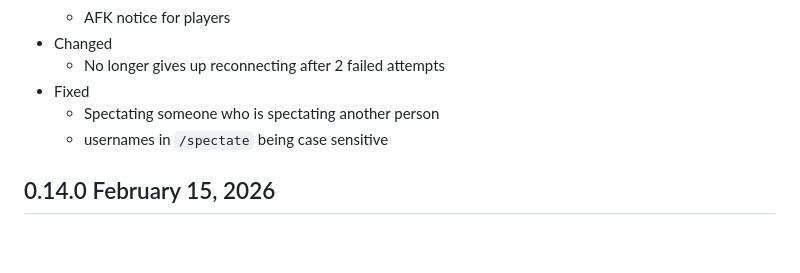
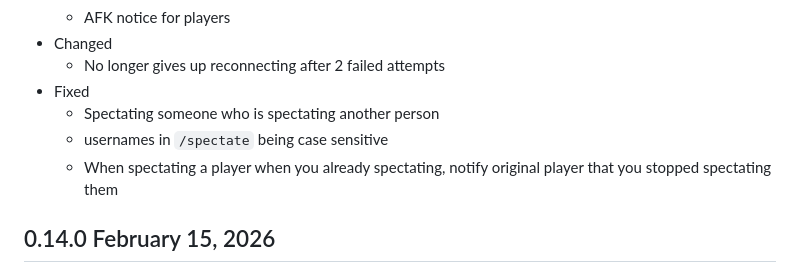
Before and after one commit to guppyadrian/GToH-4, a Markdown page: CHANGELOG.md, the part around the change. GitHub-like rendering; blank space fills up the shorter version.

Commit message:
update changelog

```diff
--- a/CHANGELOG.md
+++ b/CHANGELOG.md
@@ -8,6 +8,7 @@
 - Fixed
     - Spectating someone who is spectating another person
     - usernames in `/spectate` being case sensitive
+    - When spectating a player when you already spectating, notify original player that you stopped spectating them
 
 ## 0.14.0 February 15, 2026
 - Added
```
